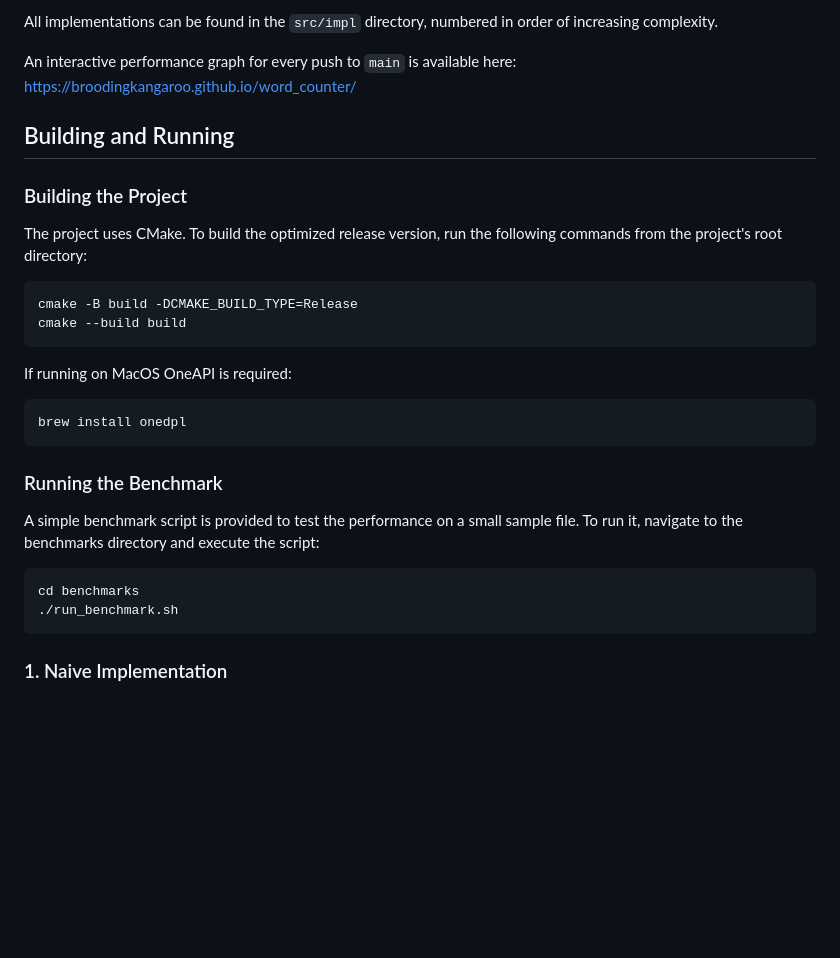
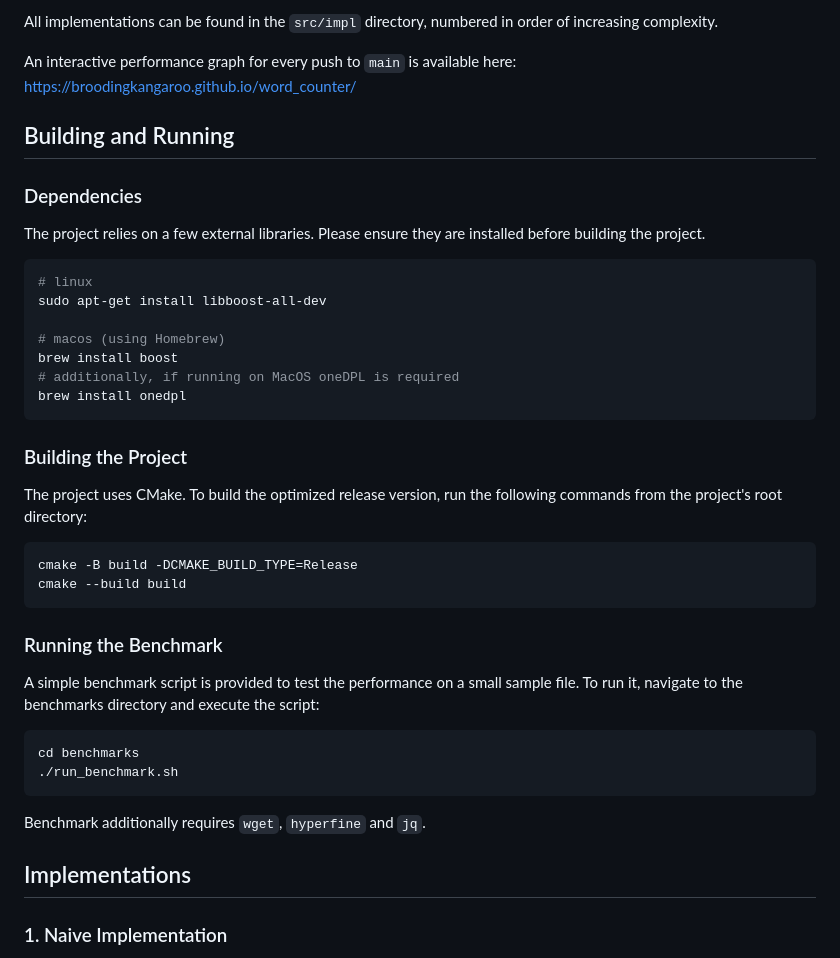
Before and after one commit to BroodingKangaroo/word_counter, a Markdown page: README.md, the part around the change. Rendered like a GitHub page; blank space fills up the shorter version.

Commit message:
Infra: update build guidelines in README.md

````diff
--- a/README.md
+++ b/README.md
@@ -8,6 +8,20 @@ An interactive performance graph for every push to `main` is available here: htt
 
 ## Building and Running
 
+### Dependencies
+
+The project relies on a few external libraries. Please ensure they are installed before building the project.
+
+```bash
+# linux
+sudo apt-get install libboost-all-dev
+
+# macos (using Homebrew)
+brew install boost
+# additionally, if running on MacOS oneDPL is required
+brew install onedpl
+```
+
 ### Building the Project
 
 The project uses CMake. To build the optimized release version, run the following commands from the project's root directory:
@@ -17,17 +31,16 @@ cmake -B build -DCMAKE_BUILD_TYPE=Release
 cmake --build build
 ```
 
-If running on MacOS OneAPI is required:
-```bash
-brew install onedpl
-```
-
 ### Running the Benchmark
 A simple benchmark script is provided to test the performance on a small sample file. To run it, navigate to the benchmarks directory and execute the script:
 ```bash
 cd benchmarks
 ./run_benchmark.sh
 ```
+
+Benchmark additionally requires `wget`, `hyperfine` and `jq`.
+
+## Implementations
 
 ### 1. Naive Implementation
 
````
